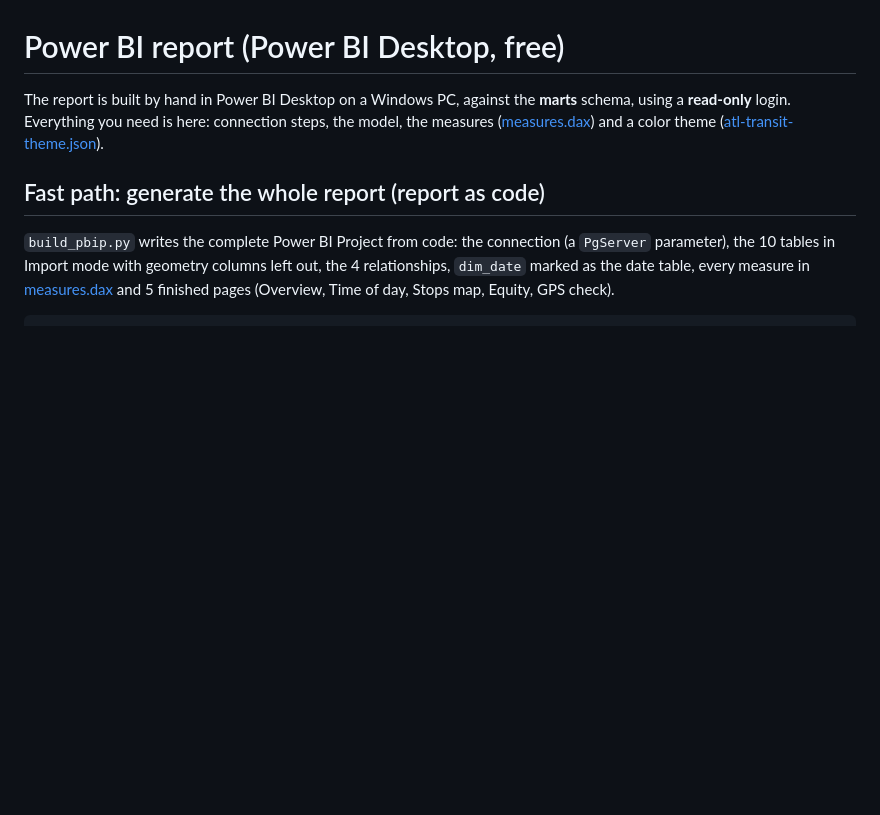
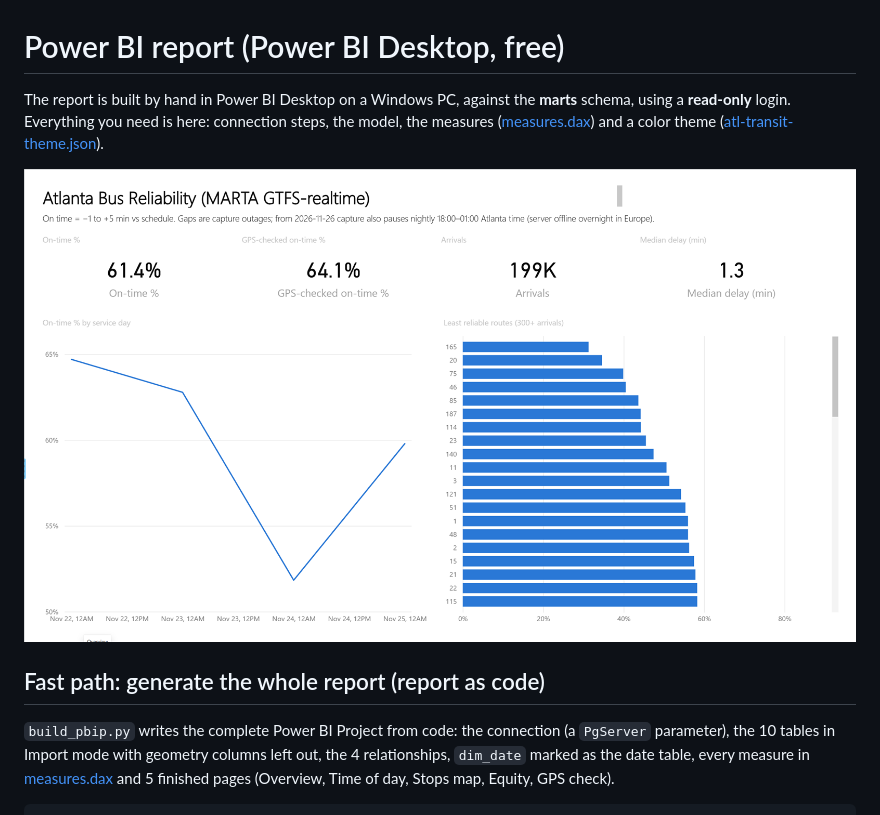
Before and after one commit to cursorcanis/spark-airflow-data-analyst-portfolio, a Markdown page: bi/powerbi/README.md, the part around the change. Rendered like a GitHub page; pictures changed too: docs/img/powerbi/01-overview.png (added); blank space fills up the shorter version.

```diff
--- a/bi/powerbi/README.md
+++ b/bi/powerbi/README.md
@@ -3,6 +3,8 @@
 The report is built by hand in Power BI Desktop on a Windows PC, against the **marts** schema, using a
 **read-only** login. Everything you need is here: connection steps, the model, the measures
 ([measures.dax](measures.dax)) and a color theme ([atl-transit-theme.json](atl-transit-theme.json)).
+
+![Overview page](../../docs/img/powerbi/01-overview.png)
 
 ## Fast path: generate the whole report (report as code)
 
```
Also changed, not shown: README.md (+13 -1 lines), docs/img/powerbi/04-equity.png (added), docs/img/powerbi/05-gps-check.png (added), 1 other file.
